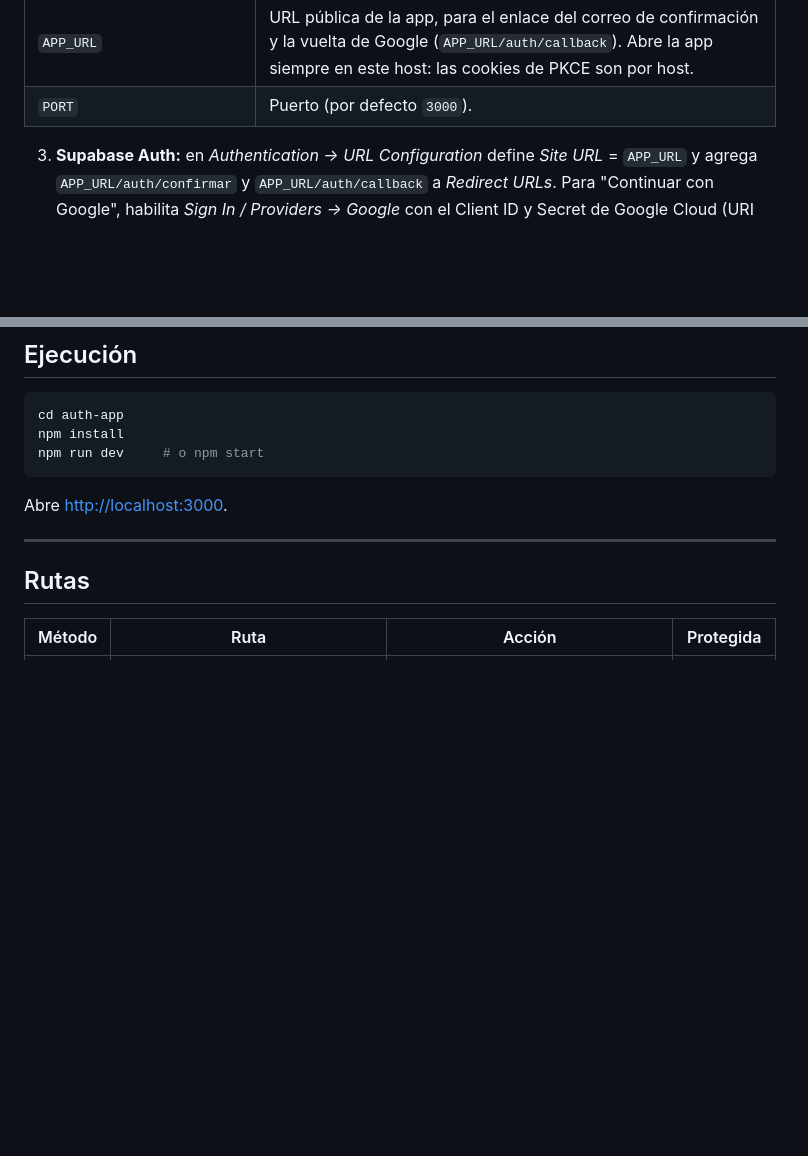
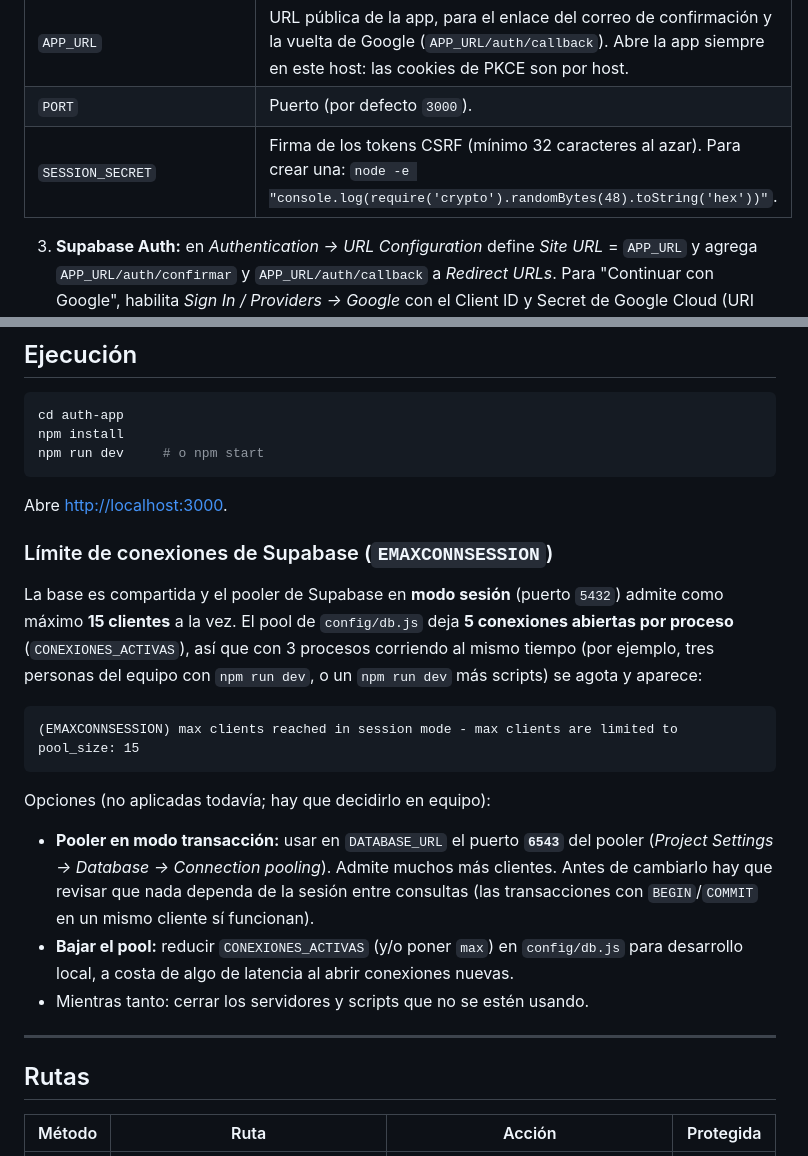
Before and after one commit to searchmatchteam-commits/SearchMatch.., a Markdown page: auth-app/README.md, 2 parts joined by grey strips. Drawn GitHub-style; blank space fills up the shorter version.

Commit message:
Documentar el límite de 15 conexiones de Supabase y SESSION_SECRET en el README
Co-Authored-By: Claude Opus 5.5 <noreply@anthropic.com>

````diff
--- a/auth-app/README.md
+++ b/auth-app/README.md
@@ -56,6 +56,7 @@ auth-app/
 | `DATABASE_URL`              | URI de conexión de Postgres (Project Settings → Database).                |
 | `APP_URL`                   | URL pública de la app, para el enlace del correo de confirmación y la vuelta de Google (`APP_URL/auth/callback`). Abre la app siempre en este host: las cookies de PKCE son por host. |
 | `PORT`                      | Puerto (por defecto `3000`).                                              |
+| `SESSION_SECRET`            | Firma de los tokens CSRF (mínimo 32 caracteres al azar). Para crear una: `node -e "console.log(require('crypto').randomBytes(48).toString('hex'))"`. |
 
 3. **Supabase Auth:** en *Authentication → URL Configuration* define *Site URL* = `APP_URL` y agrega `APP_URL/auth/confirmar` y `APP_URL/auth/callback` a *Redirect URLs*. Para "Continuar con Google", habilita *Sign In / Providers → Google* con el Client ID y Secret de Google Cloud (URI de redirección en Google: `https://<proyecto>.supabase.co/auth/v1/callback`).
    - Opcional (recomendado): para que el enlace funcione aunque se abra en otro navegador o en el celular, cambia la plantilla *Confirm signup* (*Authentication → Emails*) para que apunte a `{{ .RedirectTo }}?token_hash={{ .TokenHash }}&type=email`.
@@ -71,6 +72,20 @@ npm run dev     # o npm start
 ```
 
 Abre [http://localhost:3000](http://localhost:3000).
+
+### Límite de conexiones de Supabase (`EMAXCONNSESSION`)
+
+La base es compartida y el pooler de Supabase en **modo sesión** (puerto `5432`) admite como máximo **15 clientes** a la vez. El pool de `config/db.js` deja **5 conexiones abiertas por proceso** (`CONEXIONES_ACTIVAS`), así que con 3 procesos corriendo al mismo tiempo (por ejemplo, tres personas del equipo con `npm run dev`, o un `npm run dev` más scripts) se agota y aparece:
+
+```
+(EMAXCONNSESSION) max clients reached in session mode - max clients are limited to pool_size: 15
+```
+
+Opciones (no aplicadas todavía; hay que decidirlo en equipo):
+
+- **Pooler en modo transacción:** usar en `DATABASE_URL` el puerto **`6543`** del pooler (*Project Settings → Database → Connection pooling*). Admite muchos más clientes. Antes de cambiarlo hay que revisar que nada dependa de la sesión entre consultas (las transacciones con `BEGIN`/`COMMIT` en un mismo cliente sí funcionan).
+- **Bajar el pool:** reducir `CONEXIONES_ACTIVAS` (y/o poner `max`) en `config/db.js` para desarrollo local, a costa de algo de latencia al abrir conexiones nuevas.
+- Mientras tanto: cerrar los servidores y scripts que no se estén usando.
 
 ---
 
````
